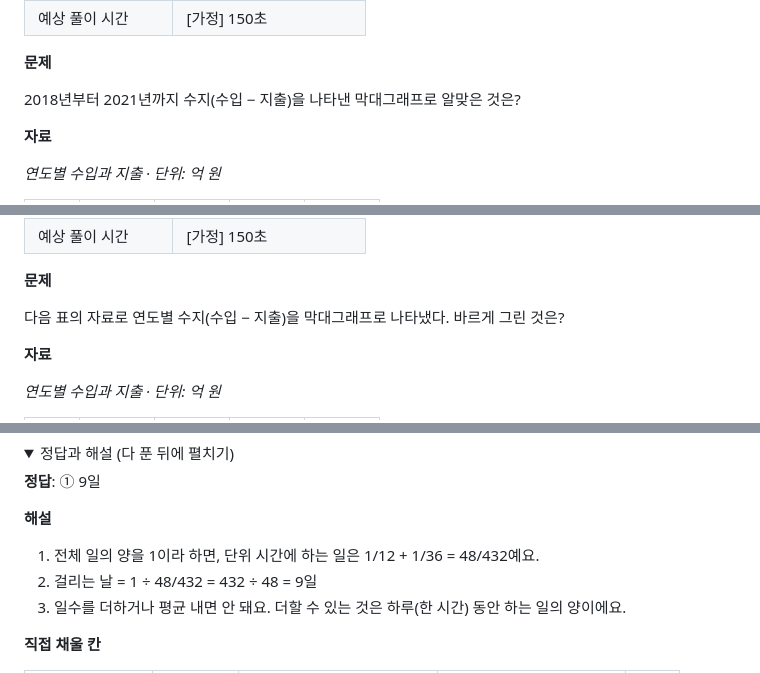
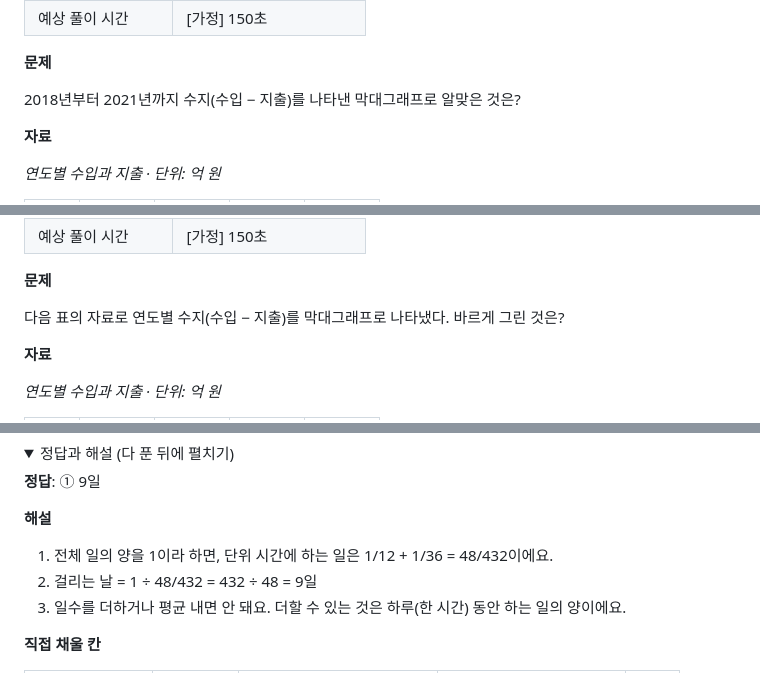
Before and after one commit to youngjun2578/Ncs-problem, a Markdown page: docs/advanced-samples.md, 3 parts joined by grey strips. Drawn GitHub-style; folded sections open.

```diff
--- a/docs/advanced-samples.md
+++ b/docs/advanced-samples.md
@@ -1703,7 +1703,7 @@ E 공단의 에너지 사용량을 2020년과 비교한 증가율(%)로 바꿔
 
 **문제**
 
-2018년부터 2021년까지 수지(수입 − 지출)을 나타낸 막대그래프로 알맞은 것은?
+2018년부터 2021년까지 수지(수입 − 지출)를 나타낸 막대그래프로 알맞은 것은?
 
 **자료**
 
@@ -1771,7 +1771,7 @@ E 공단의 에너지 사용량을 2020년과 비교한 증가율(%)로 바꿔
 
 **문제**
 
-다음 표의 자료로 연도별 수지(수입 − 지출)을 막대그래프로 나타냈다. 바르게 그린 것은?
+다음 표의 자료로 연도별 수지(수입 − 지출)를 막대그래프로 나타냈다. 바르게 그린 것은?
 
 **자료**
 
@@ -1857,7 +1857,7 @@ E 공단의 에너지 사용량을 2020년과 비교한 증가율(%)로 바꿔
 
 **해설**
 
-1. 전체 일의 양을 1이라 하면, 단위 시간에 하는 일은 1/12 + 1/36 = 48/432예요.
+1. 전체 일의 양을 1이라 하면, 단위 시간에 하는 일은 1/12 + 1/36 = 48/432이에요.
 2. 걸리는 날 = 1 ÷ 48/432 = 432 ÷ 48 = 9일
 3. 일수를 더하거나 평균 내면 안 돼요. 더할 수 있는 것은 하루(한 시간) 동안 하는 일의 양이에요.
 
```
Also changed, not shown: other parts of docs/advanced-samples.md (+4 -4 lines).
